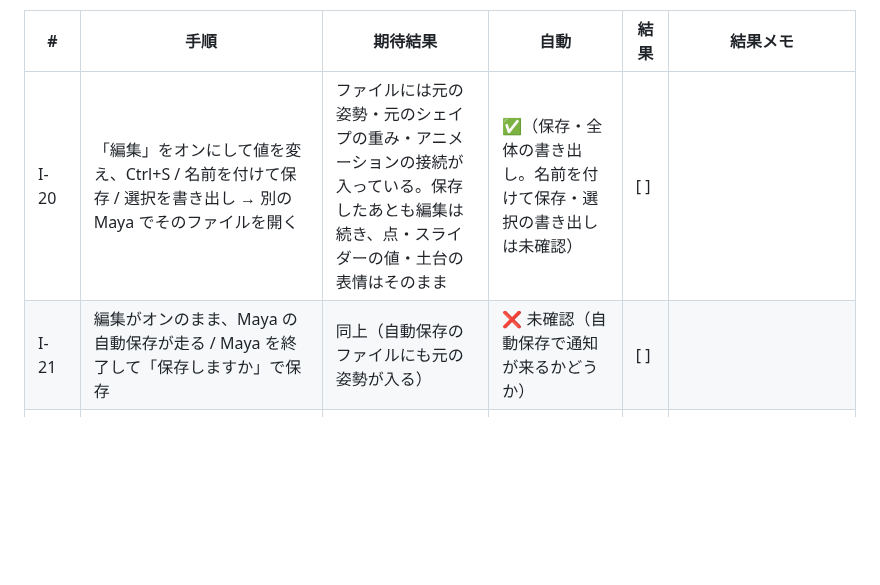
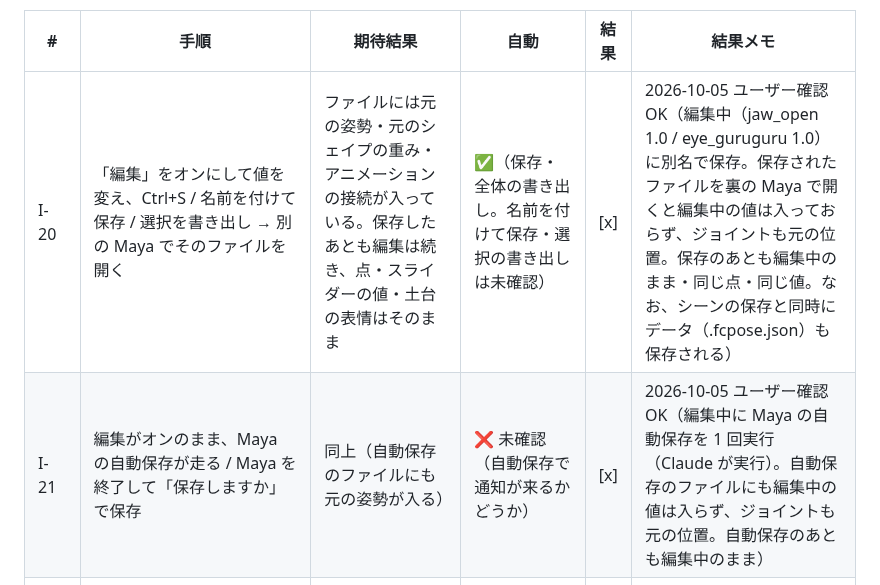
Before and after one commit to wrenchsun/T-Drive, a Markdown page: docs/18_manual_verification_facial.md, the part around the change. Rendered like a GitHub page; blank space fills up the shorter version.

Commit message:
docs: 確認項目の結果を記録（I-20、I-21）
Co-Authored-By: Claude Fable 5.1 <noreply@anthropic.com>

```diff
--- a/docs/18_manual_verification_facial.md
+++ b/docs/18_manual_verification_facial.md
@@ -312,8 +312,8 @@ D-Drive 側の詳しい手順は D-Drive の `docs/52_manual_verification_fc.md`
 
 | # | 手順 | 期待結果 | 自動 | 結果 | 結果メモ |
 |---|---|---|---|---|---|
-| I-20 | 「編集」をオンにして値を変え、Ctrl+S / 名前を付けて保存 / 選択を書き出し → 別の Maya でそのファイルを開く | ファイルには元の姿勢・元のシェイプの重み・アニメーションの接続が入っている。保存したあとも編集は続き、点・スライダーの値・土台の表情はそのまま | ✅（保存・全体の書き出し。名前を付けて保存・選択の書き出しは未確認） | [ ] | |
-| I-21 | 編集がオンのまま、Maya の自動保存が走る / Maya を終了して「保存しますか」で保存 | 同上（自動保存のファイルにも元の姿勢が入る） | ❌ 未確認（自動保存で通知が来るかどうか） | [ ] | |
+| I-20 | 「編集」をオンにして値を変え、Ctrl+S / 名前を付けて保存 / 選択を書き出し → 別の Maya でそのファイルを開く | ファイルには元の姿勢・元のシェイプの重み・アニメーションの接続が入っている。保存したあとも編集は続き、点・スライダーの値・土台の表情はそのまま | ✅（保存・全体の書き出し。名前を付けて保存・選択の書き出しは未確認） | [x] | 2026-10-05 ユーザー確認 OK（編集中（jaw_open 1.0 / eye_guruguru 1.0）に別名で保存。保存されたファイルを裏の Maya で開くと編集中の値は入っておらず、ジョイントも元の位置。保存のあとも編集中のまま・同じ点・同じ値。なお、シーンの保存と同時にデータ（.fcpose.json）も保存される） |
+| I-21 | 編集がオンのまま、Maya の自動保存が走る / Maya を終了して「保存しますか」で保存 | 同上（自動保存のファイルにも元の姿勢が入る） | ❌ 未確認（自動保存で通知が来るかどうか） | [x] | 2026-10-05 ユーザー確認 OK（編集中に Maya の自動保存を 1 回実行（Claude が実行）。自動保存のファイルにも編集中の値は入らず、ジョイントも元の位置。自動保存のあとも編集中のまま） |
 | I-22 | 未保存のデータ・編集中の値がある状態で、T-Drive › ツールをリロード / 更新 | データ・未保存の印・元に戻す履歴・選んでいた点・スライダーの値が残る。更新の確認には「未保存の変更は、この更新では残ります（念のため先に保存してください）」と出る | ✅（リロード） | [x] | 2026-10-05 ユーザー確認 NG（データ・値・未保存の印は残るが、リロード後は「編集」がオフに戻り、スライダーを動かすまでシーンに当たらない → リロード前に編集中だったら、自動で編集に入り直して当て直す（対応中）） 2026-10-05 ユーザー確認 OK（修正後に再確認。リロード後も編集中のまま、同じポーズが当たっている） |
 | I-23 | 古い版で保存したレイアウト（1 段タブのエディタが入ったワークスペース）で Maya を起動 | パネルが空にならず、エディタが出る | 一部 ✅（名前の比較。実際のレイアウトは未確認） | [ ] | |
 | I-24 | 作業単位が m / inch のシーンで、ボーンを動かすポーズを作って保存 → 開き直す → ベイク | ボーンの位置が合っている（単位の分だけずれない） | ✅（m / inch / mm） | [ ] | |
```
